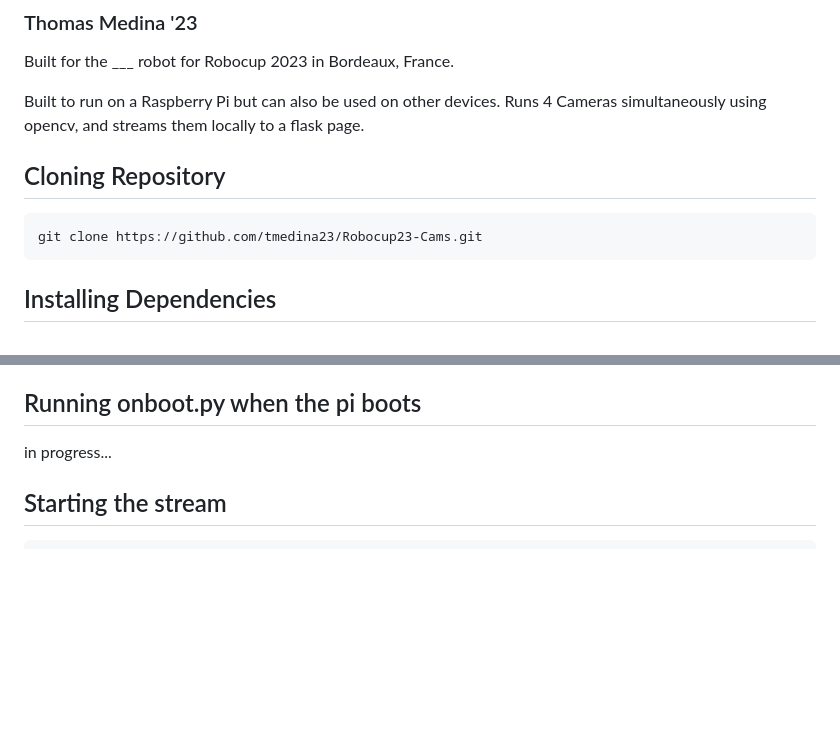
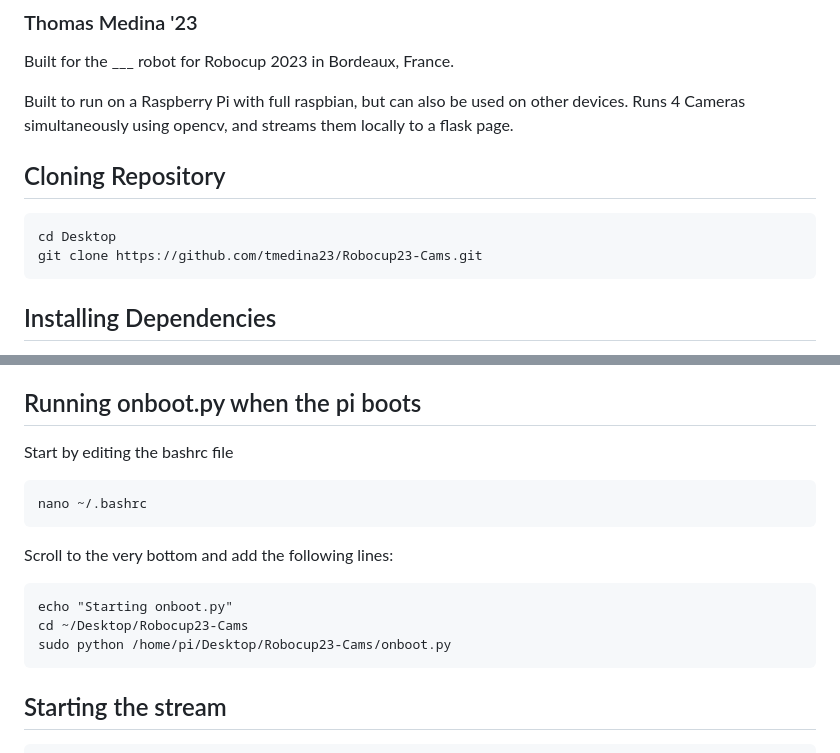
Before and after one commit to tmedina23/Robocup23-Cams, a Markdown page: README.md, 2 parts joined by grey strips. Drawn GitHub-style; blank space fills up the shorter version.

````diff
--- a/README.md
+++ b/README.md
@@ -4,12 +4,13 @@
 
 Built for the ___ robot for Robocup 2023 in Bordeaux, France.
 
-Built to run on a Raspberry Pi but can also be used on other devices.
+Built to run on a Raspberry Pi with full raspbian, but can also be used on other devices.
 Runs 4 Cameras simultaneously using opencv, and streams them locally to a flask page.
 
 ## Cloning Repository
 
 ```
+cd Desktop
 git clone https://github.com/tmedina23/Robocup23-Cams.git
 ```
 
@@ -38,7 +39,16 @@ sudo apt-get install v4l-utils
 Note: opencv takes hours to build (no seriously), so make sure you have enough time for it to complete.
 
 ## Running onboot.py when the pi boots
-in progress...
+Start by editing the bashrc file
+```
+nano ~/.bashrc
+```
+Scroll to the very bottom and add the following lines:
+```
+echo "Starting onboot.py"
+cd ~/Desktop/Robocup23-Cams
+sudo python /home/pi/Desktop/Robocup23-Cams/onboot.py
+```
 
 ## Starting the stream
 
````
